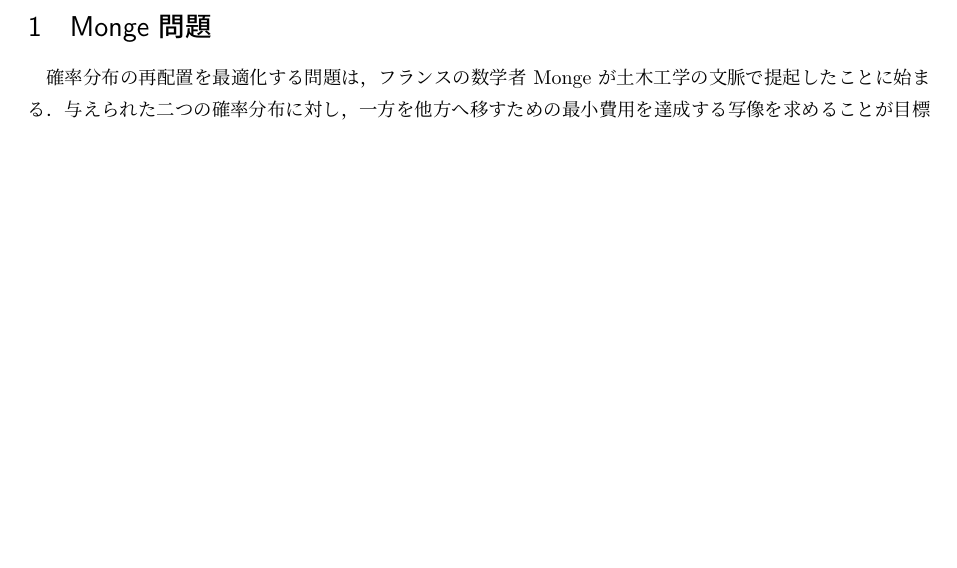
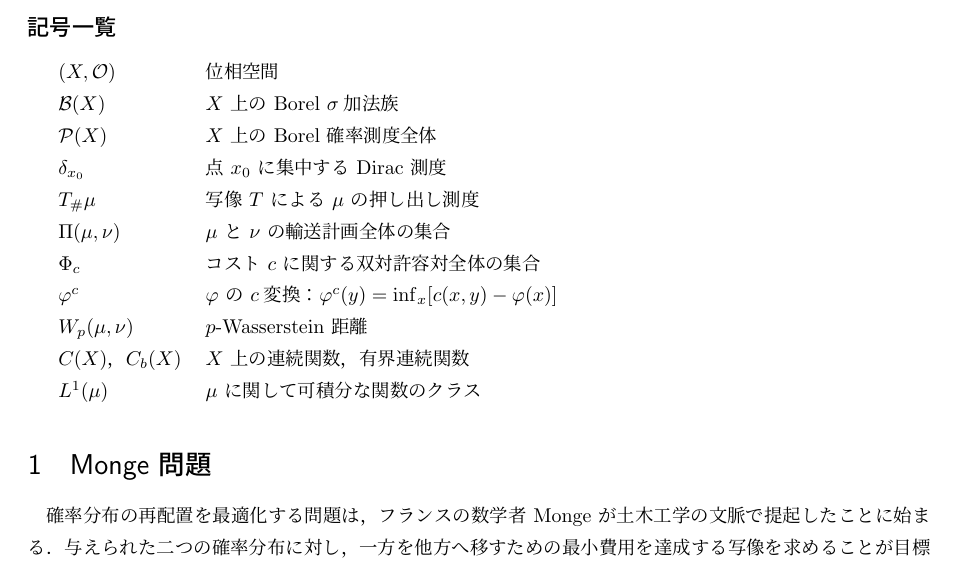
Before and after one commit to a1t2s2u2/optimal-transport, a LaTeX document (note/main.tex): part of page 2 of 28 before the commit and part of page 2 of 29 after it, cut at the place of the change, the shorter picture padded with empty space. Compiled offline with upLaTeX and dvipdfmx.

Commit message:
style: 空の\author削除・記号一覧表を追加

```diff
--- a/note/main.tex
+++ b/note/main.tex
@@ -43,7 +43,6 @@
 }
 
 \title{最適輸送理論：Monge 問題から Kantorovich 双対定理まで}
-\author{}
 \date{}
 
 \begin{document}
@@ -58,6 +57,22 @@ Kantorovich~\cite{Kantorovich1942} による緩和とその双対理論を展開
 
 \tableofcontents
 \newpage
+
+\subsection*{記号一覧}
+\begin{tabular}{ll}
+  $(X,\mathcal{O})$ & 位相空間 \\
+  $\mathcal{B}(X)$ & $X$ 上の Borel $\sigma$加法族 \\
+  $\mathcal{P}(X)$ & $X$ 上の Borel 確率測度全体 \\
+  $\delta_{x_0}$ & 点 $x_0$ に集中する Dirac 測度 \\
+  $T_\#\mu$ & 写像 $T$ による $\mu$ の押し出し測度 \\
+  $\Pi(\mu,\nu)$ & $\mu$ と $\nu$ の輸送計画全体の集合 \\
+  $\Phi_c$ & コスト $c$ に関する双対許容対全体の集合 \\
+  $\varphi^c$ & $\varphi$ の $c$変換：$\varphi^c(y)=\inf_x[c(x,y)-\varphi(x)]$ \\
+  $W_p(\mu,\nu)$ & $p$-Wasserstein 距離 \\
+  $C(X)$，$C_b(X)$ & $X$ 上の連続関数，有界連続関数 \\
+  $L^1(\mu)$ & $\mu$ に関して可積分な関数のクラス \\
+\end{tabular}
+\bigskip
 
 %% ==========================================================
 %%  第1節：Monge 問題
```
